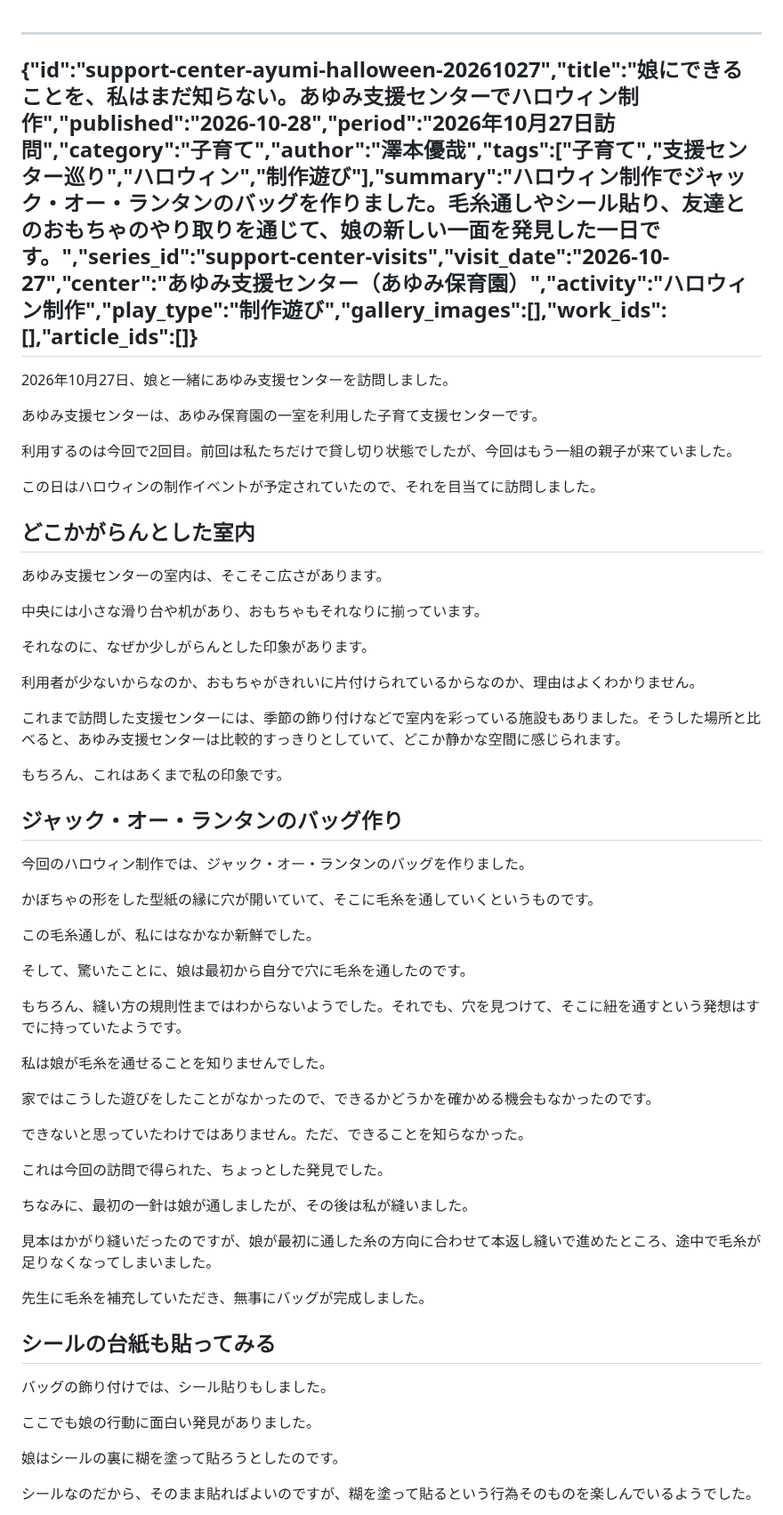
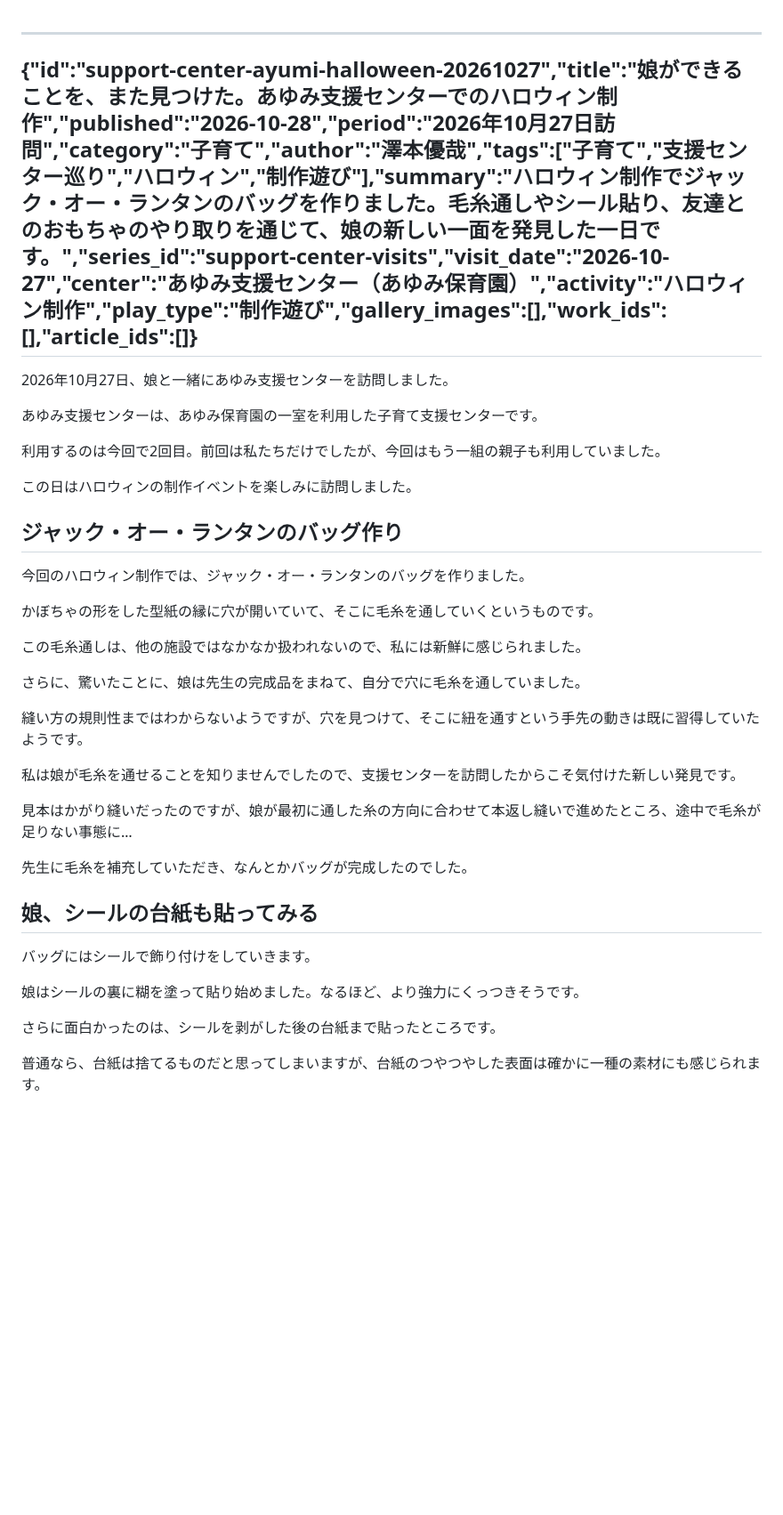
Before and after one commit to sawanoto/sawamoto, a Markdown page: content/writing/support-center-ayumi-halloween-20261027.md, the part around one of its changes. Shown at 89% size. Drawn GitHub-style; blank space fills up the shorter version.

```diff
--- a/content/writing/support-center-ayumi-halloween-20261027.md
+++ b/content/writing/support-center-ayumi-halloween-20261027.md
@@ -1,27 +1,13 @@
 ---
-{"id":"support-center-ayumi-halloween-20261027","title":"娘にできることを、私はまだ知らない。あゆみ支援センターでハロウィン制作","published":"2026-10-28","period":"2026年10月27日訪問","category":"子育て","author":"澤本優哉","tags":["子育て","支援センター巡り","ハロウィン","制作遊び"],"summary":"ハロウィン制作でジャック・オー・ランタンのバッグを作りました。毛糸通しやシール貼り、友達とのおもちゃのやり取りを通じて、娘の新しい一面を発見した一日です。","series_id":"support-center-visits","visit_date":"2026-10-27","center":"あゆみ支援センター（あゆみ保育園）","activity":"ハロウィン制作","play_type":"制作遊び","gallery_images":[],"work_ids":[],"article_ids":[]}
+{"id":"support-center-ayumi-halloween-20261027","title":"娘ができることを、また見つけた。あゆみ支援センターでのハロウィン制作","published":"2026-10-28","period":"2026年10月27日訪問","category":"子育て","author":"澤本優哉","tags":["子育て","支援センター巡り","ハロウィン","制作遊び"],"summary":"ハロウィン制作でジャック・オー・ランタンのバッグを作りました。毛糸通しやシール貼り、友達とのおもちゃのやり取りを通じて、娘の新しい一面を発見した一日です。","series_id":"support-center-visits","visit_date":"2026-10-27","center":"あゆみ支援センター（あゆみ保育園）","activity":"ハロウィン制作","play_type":"制作遊び","gallery_images":[],"work_ids":[],"article_ids":[]}
 ---
 2026年10月27日、娘と一緒にあゆみ支援センターを訪問しました。
 
 あゆみ支援センターは、あゆみ保育園の一室を利用した子育て支援センターです。
 
-利用するのは今回で2回目。前回は私たちだけで貸し切り状態でしたが、今回はもう一組の親子が来ていました。
+利用するのは今回で2回目。前回は私たちだけでしたが、今回はもう一組の親子も利用していました。
 
-この日はハロウィンの制作イベントが予定されていたので、それを目当てに訪問しました。
-
-## どこかがらんとした室内
-
-あゆみ支援センターの室内は、そこそこ広さがあります。
-
-中央には小さな滑り台や机があり、おもちゃもそれなりに揃っています。
-
-それなのに、なぜか少しがらんとした印象があります。
-
-利用者が少ないからなのか、おもちゃがきれいに片付けられているからなのか、理由はよくわかりません。
-
-これまで訪問した支援センターには、季節の飾り付けなどで室内を彩っている施設もありました。そうした場所と比べると、あゆみ支援センターは比較的すっきりとしていて、どこか静かな空間に感じられます。
-
-もちろん、これはあくまで私の印象です。
+この日はハロウィンの制作イベントを楽しみに訪問しました。
 
 ## ジャック・オー・ランタンのバッグ作り
 
@@ -29,35 +15,27 @@
 
 かぼちゃの形をした型紙の縁に穴が開いていて、そこに毛糸を通していくというものです。
 
-この毛糸通しが、私にはなかなか新鮮でした。
+この毛糸通しは、他の施設ではなかなか扱われないので、私には新鮮に感じられました。
 
-そして、驚いたことに、娘は最初から自分で穴に毛糸を通したのです。
+さらに、驚いたことに、娘は先生の完成品をまねて、自分で穴に毛糸を通していました。
 
-もちろん、縫い方の規則性まではわからないようでした。それでも、穴を見つけて、そこに紐を通すという発想はすでに持っていたようです。
+縫い方の規則性まではわからないようですが、穴を見つけて、そこに紐を通すという手先の動きは既に習得していたようです。
 
-私は娘が毛糸を通せることを知りませんでした。
+私は娘が毛糸を通せることを知りませんでしたので、支援センターを訪問したからこそ気付けた新しい発見です。
 
-家ではこうした遊びをしたことがなかったので、できるかどうかを確かめる機会もなかったのです。
+見本はかがり縫いだったのですが、娘が最初に通した糸の方向に合わせて本返し縫いで進めたところ、途中で毛糸が足りない事態に…
 
-できないと思っていたわけではありません。ただ、できることを知らなかった。
-
-これは今回の訪問で得られた、ちょっとした発見でした。
-
-ちなみに、最初の一針は娘が通しましたが、その後は私が縫いました。
-
-見本はかがり縫いだったのですが、娘が最初に通した糸の方向に合わせて本返し縫いで進めたところ、途中で毛糸が足りなくなってしまいました。
-
-先生に毛糸を補充していただき、無事にバッグが完成しました。
+先生に毛糸を補充していただき、なんとかバッグが完成したのでした。
 
 <!-- image-gallery -->
 
-## シールの台紙も貼ってみる
+## 娘、シールの台紙も貼ってみる
 
-バッグの飾り付けでは、シール貼りもしました。
+バッグにはシールで飾り付けをしていきます。
 
-ここでも娘の行動に面白い発見がありました。
+娘はシールの裏に糊を塗って貼り始めました。なるほど、より強力にくっつきそうです。
 
-娘はシールの裏に糊を塗って貼ろうとしたのです。
+さらに面白かったのは、シールを剥がした後の台紙まで貼ったところです。
 
-シールなのだから、そのまま貼ればよいのですが、糊を塗って貼るという行為そのものを楽しんでいるようでした。
+普通なら、台紙は捨てるものだと思ってしまいますが、台紙のつやつやした表面は確かに一種の素材にも感じられます。
 
```
Also changed, not shown: other parts of content/writing/support-center-ayumi-halloween-20261027.md (+11 -48 lines).
